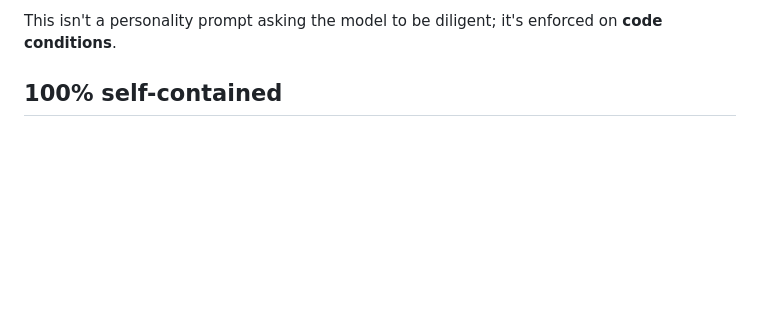
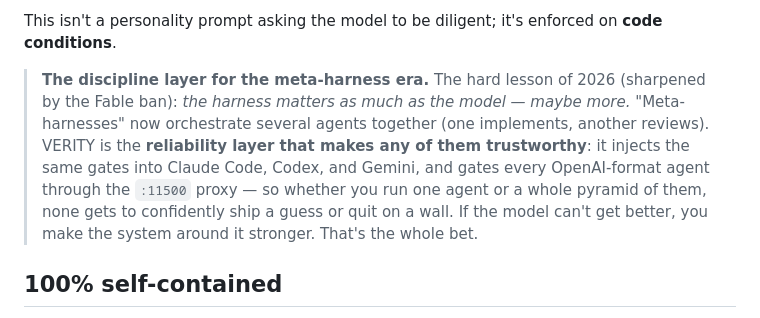
Before and after one commit to FutronPrime/verity-harness, a Markdown page: README.md, the part around the change. Drawn GitHub-style; blank space fills up the shorter version.

Commit message:
docs(positioning): VERITY as the discipline layer for the meta-harness era
Apply the one concrete takeaway from the Omnigent meta-harness video (the rest was validation/
context, said so honestly): its thesis IS VERITY's — 'the harness matters as much as the model.'
Meta-harnesses orchestrate several agents (one implements, one reviews); VERITY is the reliability
layer that makes any of them trustworthy — same gates injected into Claude Code/Codex/Gemini +
gated through the proxy. Resources + the Fable-ban factual context saved to FUTRON memory.

Co-Authored-By: Claude Opus 4.8 (1M context) <noreply@anthropic.com>

```diff
--- a/README.md
+++ b/README.md
@@ -60,6 +60,14 @@ VERITY agents don't just *answer* — they **work**, and they **don't give up**:
   synthesizes — every step gated.
 
 This isn't a personality prompt asking the model to be diligent; it's enforced on **code conditions**.
+
+> **The discipline layer for the meta-harness era.** The hard lesson of 2026 (sharpened by the Fable
+> ban): *the harness matters as much as the model — maybe more.* "Meta-harnesses" now orchestrate
+> several agents together (one implements, another reviews). VERITY is the **reliability layer that
+> makes any of them trustworthy**: it injects the same gates into Claude Code, Codex, and Gemini, and
+> gates every OpenAI-format agent through the `:11500` proxy — so whether you run one agent or a whole
+> pyramid of them, none gets to confidently ship a guess or quit on a wall. If the model can't get
+> better, you make the system around it stronger. That's the whole bet.
 
 ## 100% self-contained
 
```
